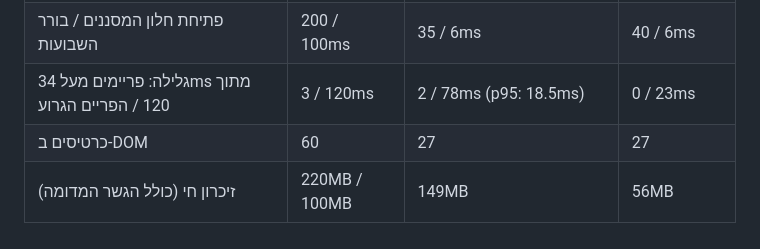
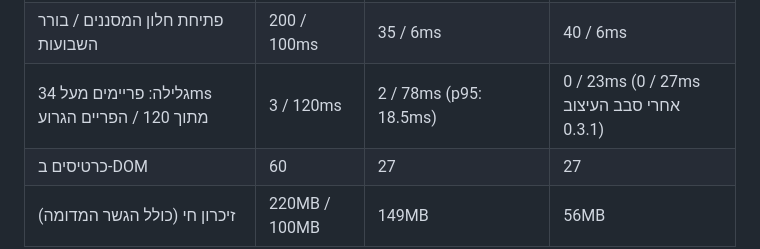
Before and after one commit to mmichaelush/otzaria-alonim-plugin, a Markdown page: docs/PERFORMANCE.md, the part around the change. GitHub-like rendering.

```diff
--- a/docs/PERFORMANCE.md
+++ b/docs/PERFORMANCE.md
@@ -35,7 +35,7 @@ node --expose-gc tools/preview/measure-real.mjs catalog/out   # האינדקס
 | החלת מסנן (setFilters ← חיפוש ← ציור) ★ | 100ms | 33ms | 33ms |
 | ספירות מסננים (`facetCounts`) | 100ms | 12ms | 6ms |
 | פתיחת חלון המסננים / בורר השבועות | 200 / 100ms | 35 / 6ms | 40 / 6ms |
-| גלילה: פריימים מעל 34ms מתוך 120 / הפריים הגרוע | 3 / 120ms | 2 / 78ms (p95: 18.5ms) | 0 / 23ms |
+| גלילה: פריימים מעל 34ms מתוך 120 / הפריים הגרוע | 3 / 120ms | 2 / 78ms (p95: 18.5ms) | 0 / 23ms (0 / 27ms אחרי סבב העיצוב 0.3.1) |
 | כרטיסים ב-DOM | 60 | 27 | 27 |
 | זיכרון חי (כולל הגשר המדומה) | 220MB / 100MB | 149MB | 56MB |
 
```
Also changed, not shown: docs/DEVELOPMENT.md (+6 -1 lines).
